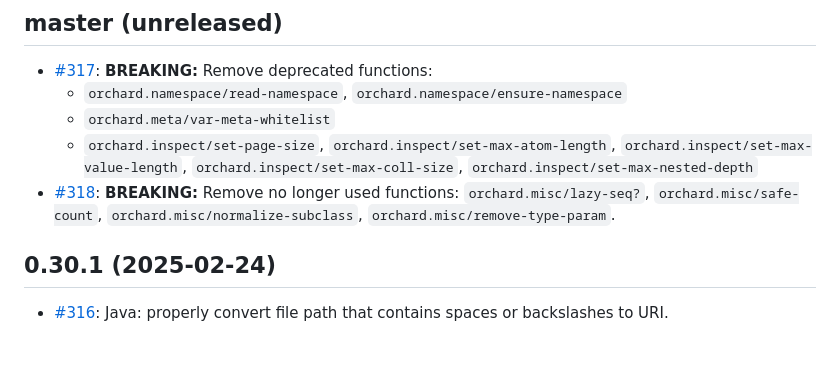
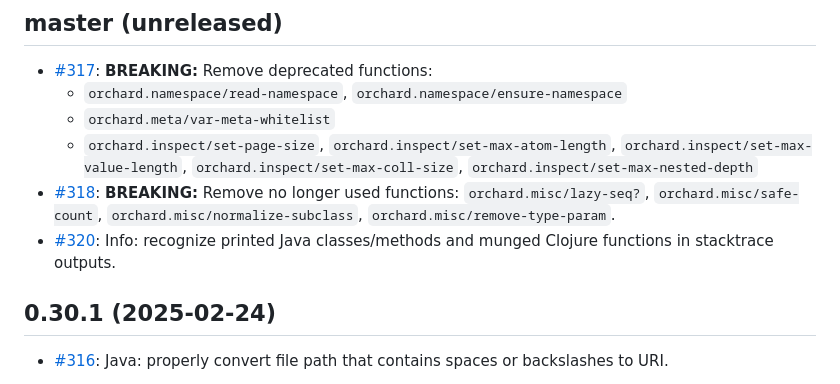
Before and after one commit to clojure-emacs/orchard, a Markdown page: CHANGELOG.md, the part around the change. Drawn GitHub-style; blank space fills up the shorter version.

Commit message:
Update CHANGELOG

```diff
--- a/CHANGELOG.md
+++ b/CHANGELOG.md
@@ -7,6 +7,7 @@
    - `orchard.meta/var-meta-whitelist`
    - `orchard.inspect/set-page-size`, `orchard.inspect/set-max-atom-length`, `orchard.inspect/set-max-value-length`, `orchard.inspect/set-max-coll-size`, `orchard.inspect/set-max-nested-depth`
 * [#318](https://github.com/clojure-emacs/orchard/pull/318): **BREAKING:** Remove no longer used functions: `orchard.misc/lazy-seq?`, `orchard.misc/safe-count`, `orchard.misc/normalize-subclass`, `orchard.misc/remove-type-param`.
+* [#320](https://github.com/clojure-emacs/orchard/pull/320): Info: recognize printed Java classes/methods and munged Clojure functions in stacktrace outputs.
 
 ## 0.30.1 (2025-02-24)
 
```
